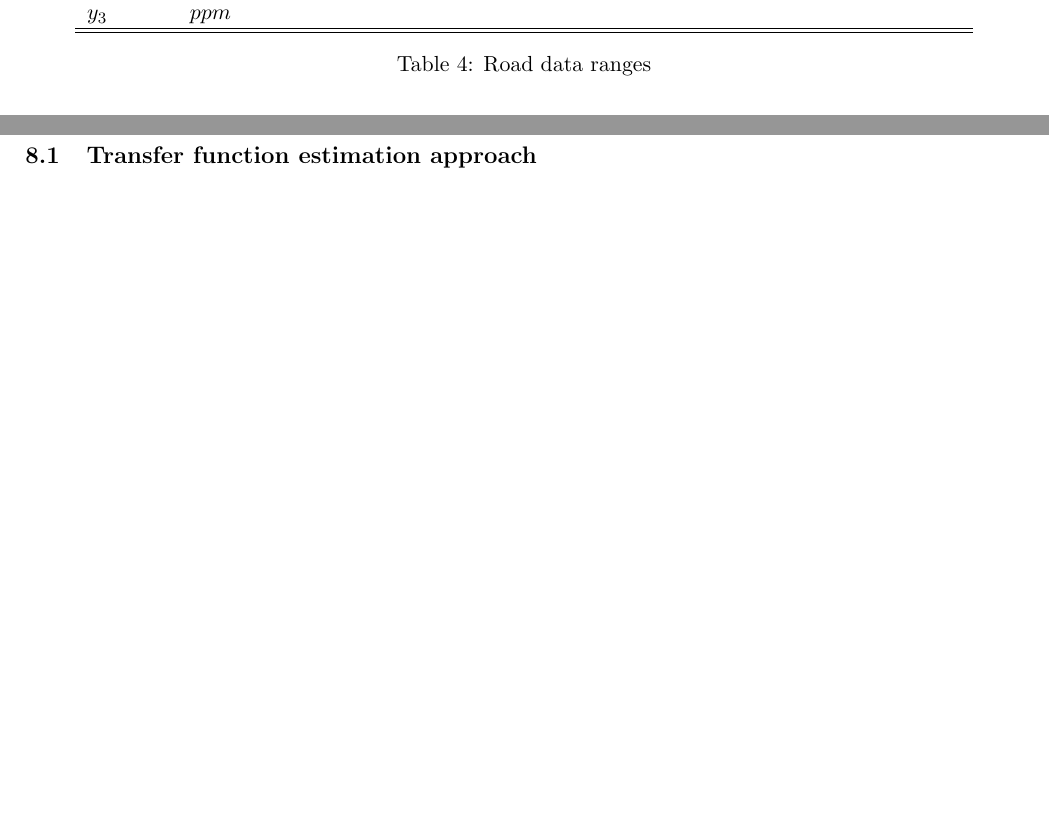
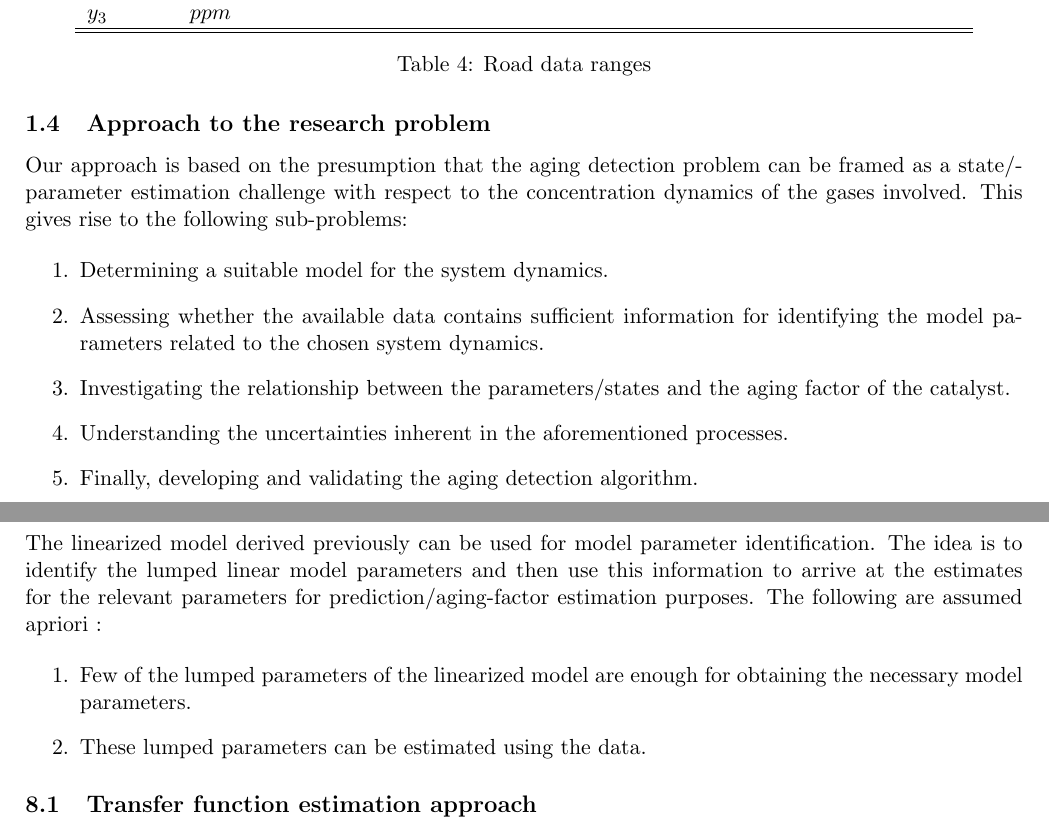
Before and after one commit to SeshaCharla/SCR-OBD, a LaTeX document (SCR-OBD_notes.tex, which reads secs/1_intro.tex, secs/8_linear_model_identification.tex): two parts of pages 6 and 25 of 28, joined at a grey line, cut so that both start at the same text, the shorter picture padded with empty space. Compiled offline with pdfLaTeX.

```diff
--- a/secs/1_intro.tex
+++ b/secs/1_intro.tex
@@ -59,3 +59,14 @@
 
 \input{secs/1-1_test_cell_data.tex}
 \input{secs/1-2_road_data.tex}
+
+\subsection{Approach to the research problem}
+Our approach is based on the presumption that the aging detection problem can be framed as a state/parameter estimation challenge with respect to the concentration dynamics of the gases involved. This gives rise to the following sub-problems:
+
+\begin{enumerate}
+\item Determining a suitable model for the system dynamics.
+\item Assessing whether the available data contains sufficient information for identifying the model parameters related to the chosen system dynamics.
+\item Investigating the relationship between the parameters/states and the aging factor of the catalyst.
+\item Understanding the uncertainties inherent in the aforementioned processes.
+\item Finally, developing and validating the aging detection algorithm.
+\end{enumerate}
--- a/secs/8_linear_model_identification.tex
+++ b/secs/8_linear_model_identification.tex
@@ -1,4 +1,15 @@
 \section{Linearized Model Identification}
+The linearized model derived previously can be used for model parameter
+identification. The idea is to identify the lumped linear model parameters and
+then use this information to arrive at the estimates for the relevant parameters
+for prediction/aging-factor estimation purposes. The following are assumed
+apriori :
+
+\begin{enumerate}
+\item Few of the lumped parameters of the linearized model are enough for
+obtaining the necessary model parameters.
+\item These lumped parameters can be estimated using the data.
+\end{enumerate}
 
 \subsection{Transfer function estimation approach}
 Since we have uncorrupted measurement data for $NO_x$ and $NH_3$ and all the
```
Also changed, not shown: secs/8-1-1_TransferFuncModel.tex (added), secs/8_linear_model_identification.tex (2 more changed lines).
